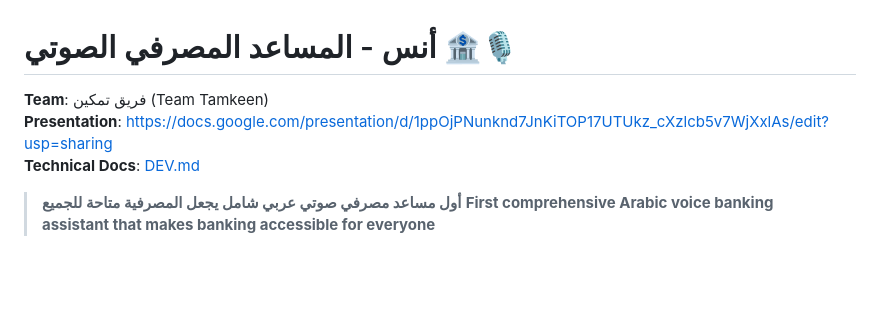
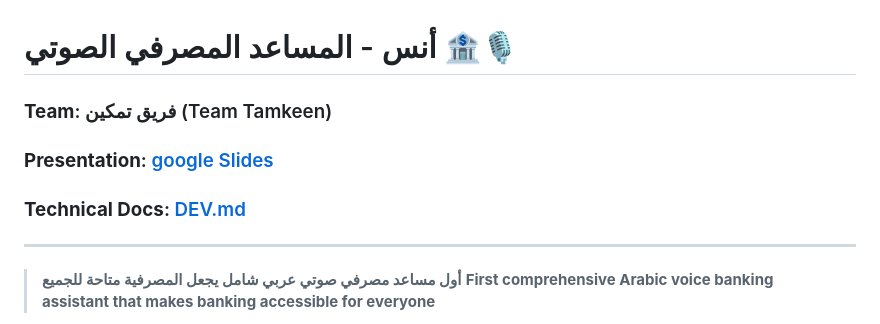
Before and after one commit to YouseDev/tuwaiq-hackathon-amad, a Markdown page: README.md, the part around the change. Rendered like a GitHub page; blank space fills up the shorter version.

```diff
--- a/README.md
+++ b/README.md
@@ -1,9 +1,9 @@
 # أنس - المساعد المصرفي الصوتي 🏦🎙️
 
-**Team**: فريق تمكين (Team Tamkeen)
-**Presentation**: https://docs.google.com/presentation/d/1ppOjPNunknd7JnKiTOP17UTUkz_cXzlcb5v7WjXxlAs/edit?usp=sharing
-**Technical Docs**: [DEV.md](DEV.md)
-
+### **Team**: فريق تمكين (Team Tamkeen)
+### **Presentation**: [google Slides](https://docs.google.com/presentation/d/1ppOjPNunknd7JnKiTOP17UTUkz_cXzlcb5v7WjXxlAs/edit?usp=sharing)
+### **Technical Docs**: [DEV.md](DEV.md)
+---
 > **أول مساعد مصرفي صوتي عربي شامل يجعل المصرفية متاحة للجميع**
 > **First comprehensive Arabic voice banking assistant that makes banking accessible for everyone**
 
```
